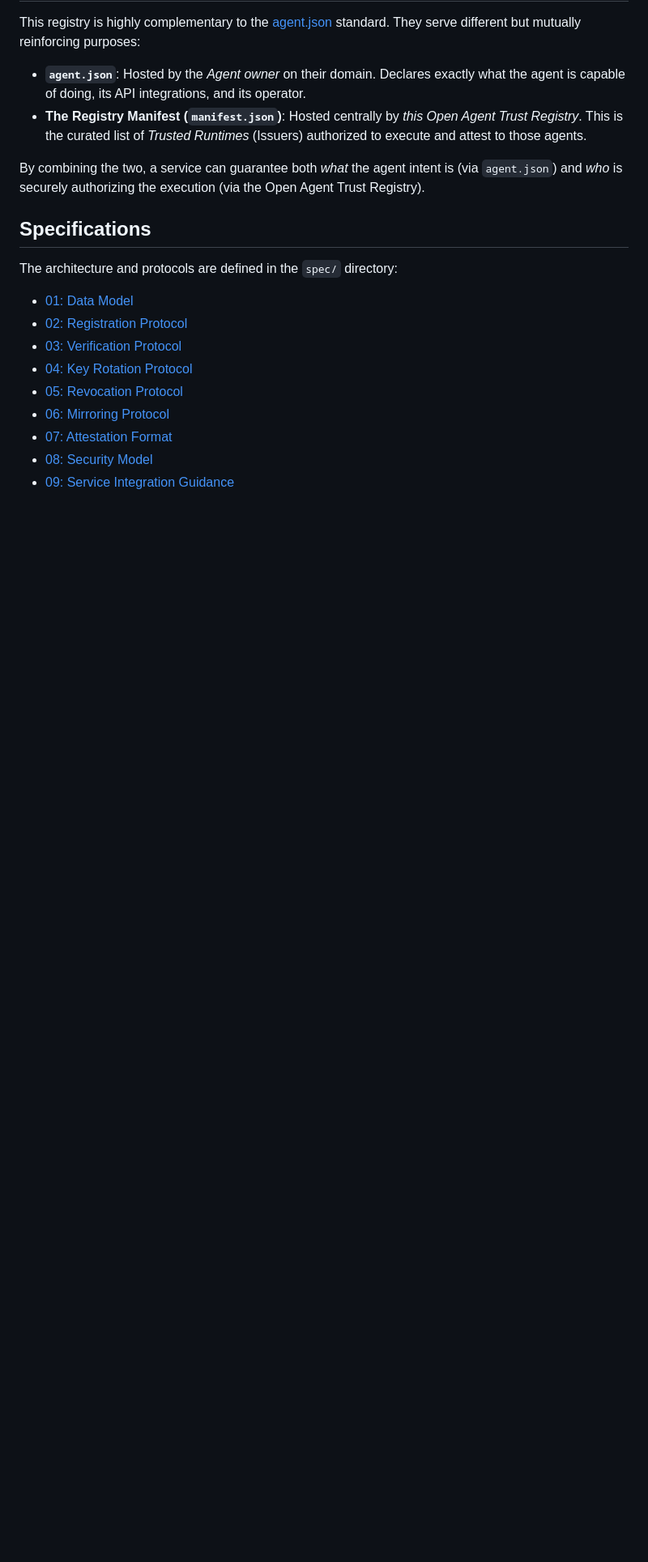
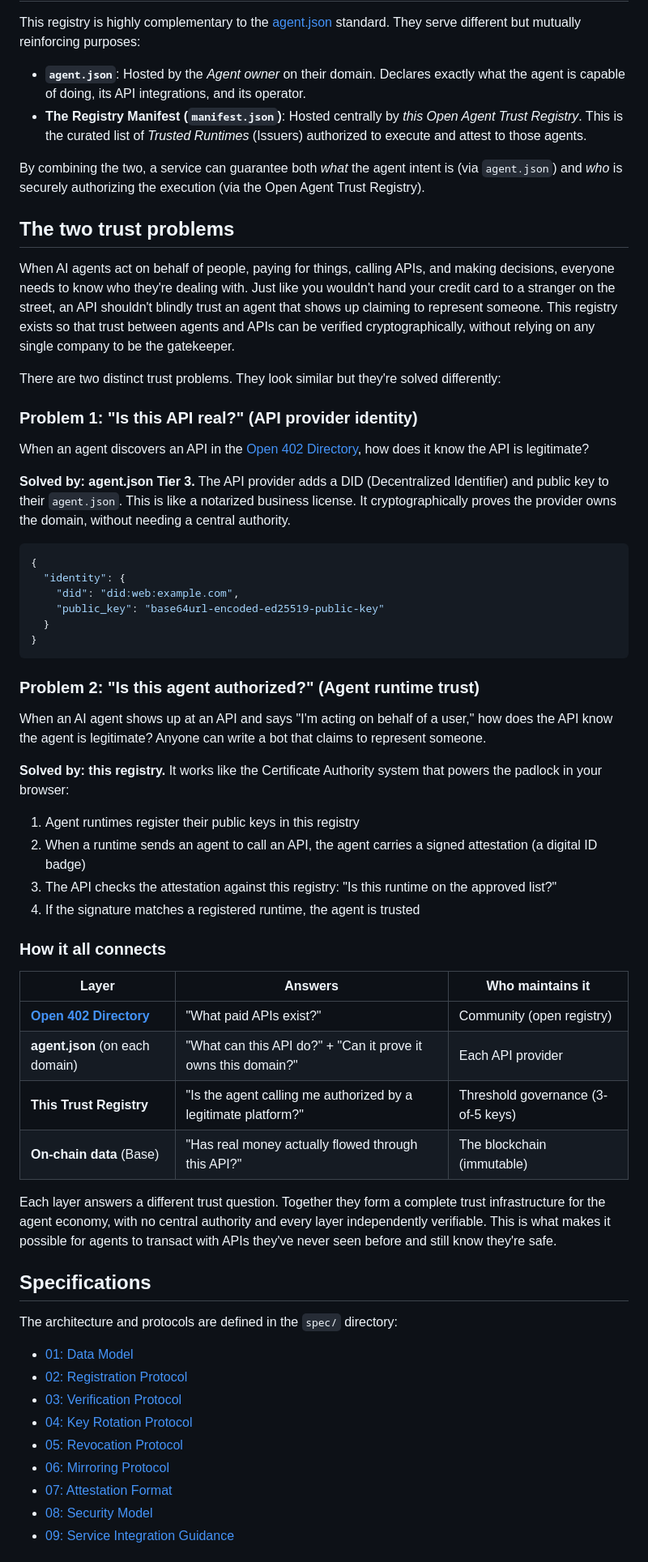
Before and after one commit to FransDevelopment/open-agent-trust-registry, a Markdown page: README.md, the part around the change. Shown at 81% size. GitHub-like rendering; blank space fills up the shorter version.

````diff
--- a/README.md
+++ b/README.md
@@ -72,6 +72,49 @@ This registry is highly complementary to the [agent.json](https://github.com/Fra
 
 By combining the two, a service can guarantee both *what* the agent intent is (via `agent.json`) and *who* is securely authorizing the execution (via the Open Agent Trust Registry).
 
+## The two trust problems
+
+When AI agents act on behalf of people, paying for things, calling APIs, and making decisions, everyone needs to know who they're dealing with. Just like you wouldn't hand your credit card to a stranger on the street, an API shouldn't blindly trust an agent that shows up claiming to represent someone. This registry exists so that trust between agents and APIs can be verified cryptographically, without relying on any single company to be the gatekeeper.
+
+There are two distinct trust problems. They look similar but they're solved differently:
+
+### Problem 1: "Is this API real?" (API provider identity)
+
+When an agent discovers an API in the [Open 402 Directory](https://github.com/ArcedeDev/open-402), how does it know the API is legitimate?
+
+**Solved by: agent.json Tier 3.** The API provider adds a DID (Decentralized Identifier) and public key to their `agent.json`. This is like a notarized business license. It cryptographically proves the provider owns the domain, without needing a central authority.
+
+```json
+{
+  "identity": {
+    "did": "did:web:example.com",
+    "public_key": "base64url-encoded-ed25519-public-key"
+  }
+}
+```
+
+### Problem 2: "Is this agent authorized?" (Agent runtime trust)
+
+When an AI agent shows up at an API and says "I'm acting on behalf of a user," how does the API know the agent is legitimate? Anyone can write a bot that claims to represent someone.
+
+**Solved by: this registry.** It works like the Certificate Authority system that powers the padlock in your browser:
+
+1. Agent runtimes register their public keys in this registry
+2. When a runtime sends an agent to call an API, the agent carries a signed attestation (a digital ID badge)
+3. The API checks the attestation against this registry: "Is this runtime on the approved list?"
+4. If the signature matches a registered runtime, the agent is trusted
+
+### How it all connects
+
+| Layer | Answers | Who maintains it |
+|-------|---------|-----------------|
+| **[Open 402 Directory](https://github.com/ArcedeDev/open-402)** | "What paid APIs exist?" | Community (open registry) |
+| **agent.json** (on each domain) | "What can this API do?" + "Can it prove it owns this domain?" | Each API provider |
+| **This Trust Registry** | "Is the agent calling me authorized by a legitimate platform?" | Threshold governance (3-of-5 keys) |
+| **On-chain data** (Base) | "Has real money actually flowed through this API?" | The blockchain (immutable) |
+
+Each layer answers a different trust question. Together they form a complete trust infrastructure for the agent economy, with no central authority and every layer independently verifiable. This is what makes it possible for agents to transact with APIs they've never seen before and still know they're safe.
+
 ## Specifications
 
 The architecture and protocols are defined in the `spec/` directory:
````
